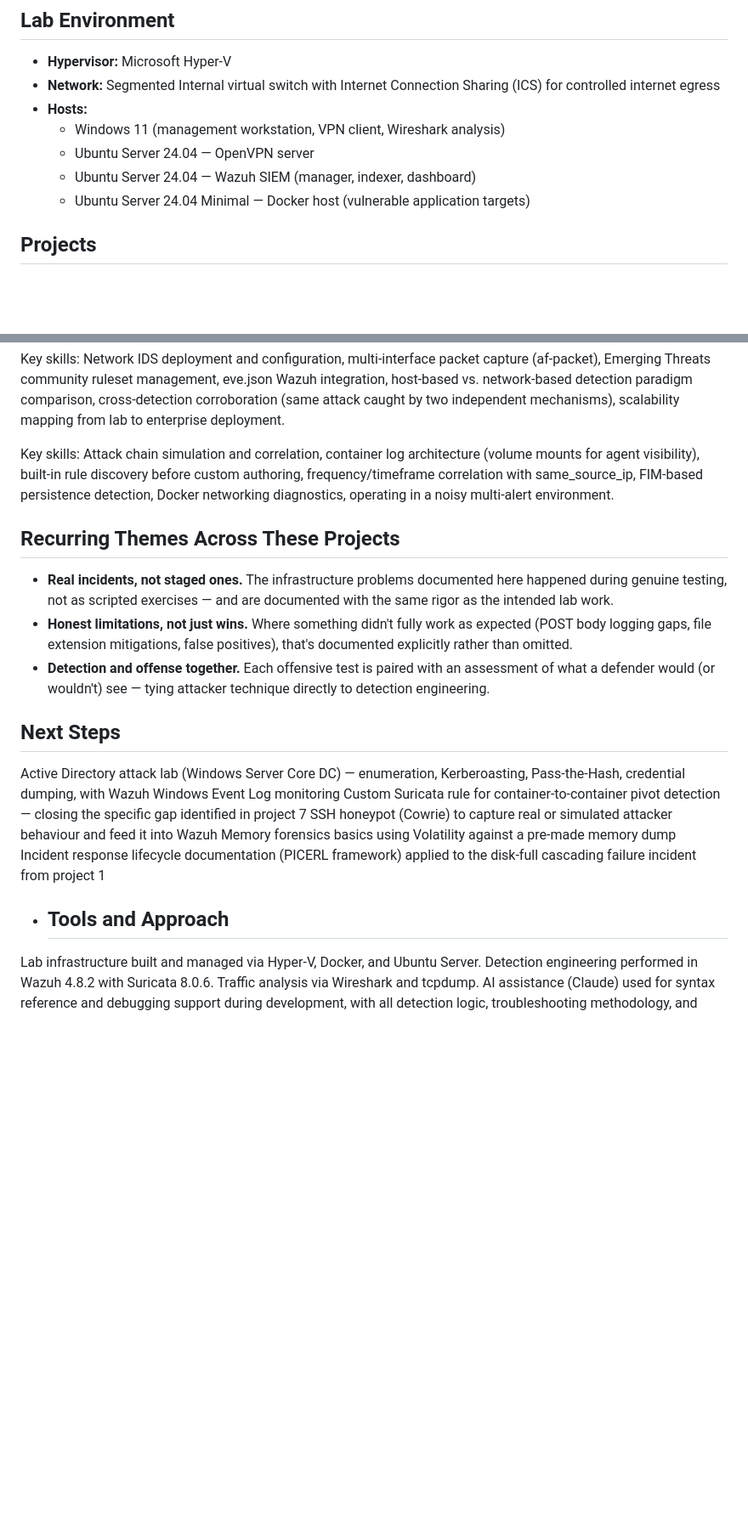
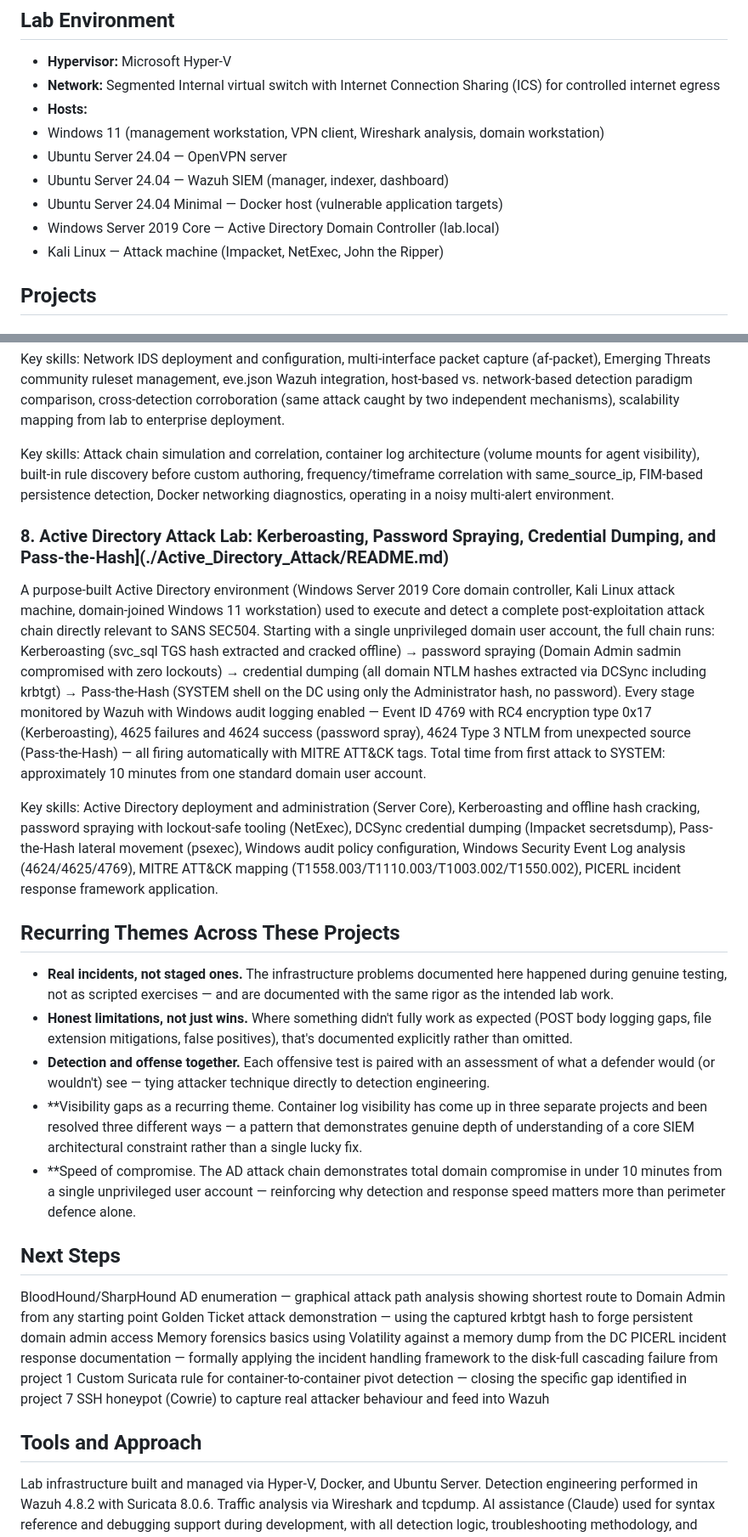
Before and after one commit to CyberOwl555/Cyber_Portfolio, a Markdown page: README.md, 2 parts joined by grey strips. Shown at 85% size. Drawn GitHub-style; blank space fills up the shorter version.

```diff
--- a/README.md
+++ b/README.md
@@ -11,10 +11,12 @@ Currently working in a NOC with responsibility for enterprise patch management (
 - **Hypervisor:** Microsoft Hyper-V
 - **Network:** Segmented Internal virtual switch with Internet Connection Sharing (ICS) for controlled internet egress
 - **Hosts:**
-  - Windows 11 (management workstation, VPN client, Wireshark analysis)
-  - Ubuntu Server 24.04 — OpenVPN server
-  - Ubuntu Server 24.04 — Wazuh SIEM (manager, indexer, dashboard)
-  - Ubuntu Server 24.04 Minimal — Docker host (vulnerable application targets)
+- Windows 11 (management workstation, VPN client, Wireshark analysis, domain workstation)
+- Ubuntu Server 24.04 — OpenVPN server
+- Ubuntu Server 24.04 — Wazuh SIEM (manager, indexer, dashboard)
+- Ubuntu Server 24.04 Minimal — Docker host (vulnerable application targets)
+- Windows Server 2019 Core — Active Directory Domain Controller (lab.local)
+- Kali Linux — Attack machine (Impacket, NetExec, John the Ripper)
 
 ## Projects
 
@@ -58,21 +60,30 @@ Key skills: Network IDS deployment and configuration, multi-interface packet cap
 
 Key skills: Attack chain simulation and correlation, container log architecture (volume mounts for agent visibility), built-in rule discovery before custom authoring, frequency/timeframe correlation with same_source_ip, FIM-based persistence detection, Docker networking diagnostics, operating in a noisy multi-alert environment.
 
+### 8. Active Directory Attack Lab: Kerberoasting, Password Spraying, Credential Dumping, and Pass-the-Hash](./Active_Directory_Attack/README.md)
+
+A purpose-built Active Directory environment (Windows Server 2019 Core domain controller, Kali Linux attack machine, domain-joined Windows 11 workstation) used to execute and detect a complete post-exploitation attack chain directly relevant to SANS SEC504. Starting with a single unprivileged domain user account, the full chain runs: Kerberoasting (svc_sql TGS hash extracted and cracked offline) → password spraying (Domain Admin sadmin compromised with zero lockouts) → credential dumping (all domain NTLM hashes extracted via DCSync including krbtgt) → Pass-the-Hash (SYSTEM shell on the DC using only the Administrator hash, no password). Every stage monitored by Wazuh with Windows audit logging enabled — Event ID 4769 with RC4 encryption type 0x17 (Kerberoasting), 4625 failures and 4624 success (password spray), 4624 Type 3 NTLM from unexpected source (Pass-the-Hash) — all firing automatically with MITRE ATT&CK tags. Total time from first attack to SYSTEM: approximately 10 minutes from one standard domain user account.
+
+Key skills: Active Directory deployment and administration (Server Core), Kerberoasting and offline hash cracking, password spraying with lockout-safe tooling (NetExec), DCSync credential dumping (Impacket secretsdump), Pass-the-Hash lateral movement (psexec), Windows audit policy configuration, Windows Security Event Log analysis (4624/4625/4769), MITRE ATT&CK mapping (T1558.003/T1110.003/T1003.002/T1550.002), PICERL incident response framework application.
+
 ## Recurring Themes Across These Projects
 
 - **Real incidents, not staged ones.** The infrastructure problems documented here happened during genuine testing, not as scripted exercises — and are documented with the same rigor as the intended lab work.
 - **Honest limitations, not just wins.** Where something didn't fully work as expected (POST body logging gaps, file extension mitigations, false positives), that's documented explicitly rather than omitted.
 - **Detection and offense together.** Each offensive test is paired with an assessment of what a defender would (or wouldn't) see — tying attacker technique directly to detection engineering.
+- **Visibility gaps as a recurring theme. Container log visibility has come up in three separate projects and been resolved three different ways — a pattern that demonstrates genuine depth of understanding of a core SIEM      architectural constraint rather than a single lucky fix.
+- **Speed of compromise. The AD attack chain demonstrates total domain compromise in under 10 minutes from a single unprivileged user account — reinforcing why detection and response speed matters more than perimeter          defence alone.
 
 ## Next Steps
 
-Active Directory attack lab (Windows Server Core DC) — enumeration, Kerberoasting, Pass-the-Hash, credential dumping, with Wazuh Windows Event Log monitoring
+BloodHound/SharpHound AD enumeration — graphical attack path analysis showing shortest route to Domain Admin from any starting point
+Golden Ticket attack demonstration — using the captured krbtgt hash to forge persistent domain admin access
+Memory forensics basics using Volatility against a memory dump from the DC
+PICERL incident response documentation — formally applying the incident handling framework to the disk-full cascading failure from project 1
 Custom Suricata rule for container-to-container pivot detection — closing the specific gap identified in project 7
-SSH honeypot (Cowrie) to capture real or simulated attacker behaviour and feed it into Wazuh
-Memory forensics basics using Volatility against a pre-made memory dump
-Incident response lifecycle documentation (PICERL framework) applied to the disk-full cascading failure incident from project 1
+SSH honeypot (Cowrie) to capture real attacker behaviour and feed into Wazuh
 
-- ## Tools and Approach
+ ## Tools and Approach
 Lab infrastructure built and managed via Hyper-V, Docker, and Ubuntu Server.
 Detection engineering performed in Wazuh 4.8.2 with Suricata 8.0.6.
 Traffic analysis via Wireshark and tcpdump. AI assistance (Claude) used
```
